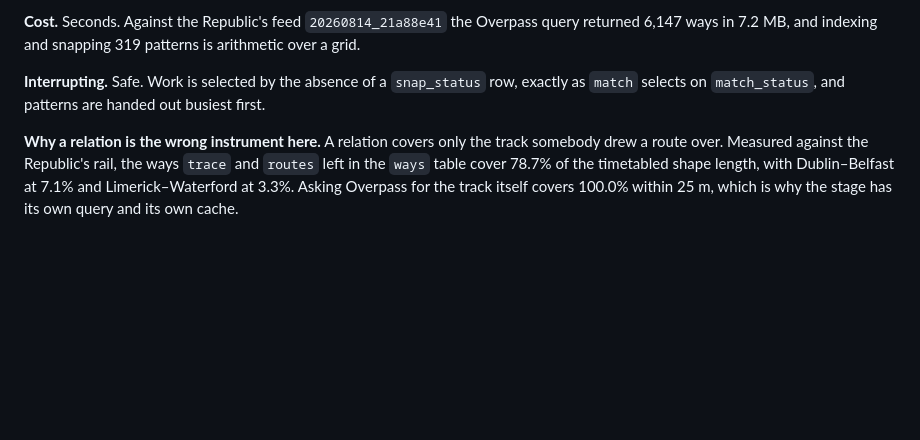
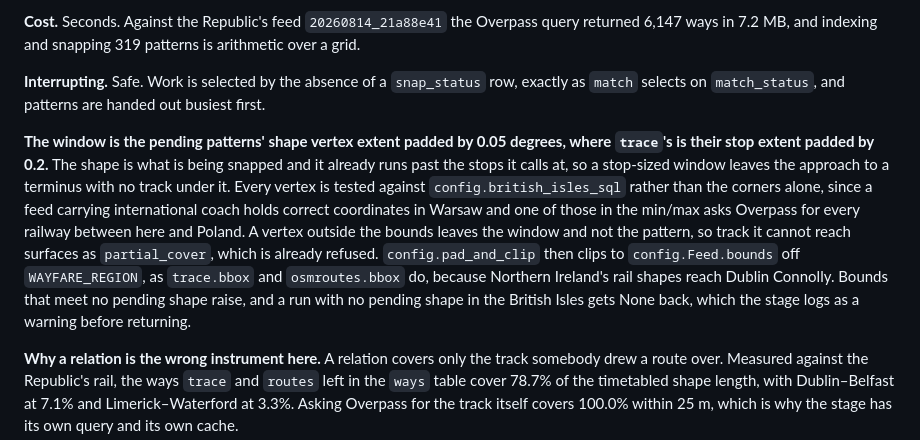
Before and after one commit to benmandrew/wayfare, a Markdown page: docs/pipeline.md, the part around the change. Rendered like a GitHub page; blank space fills up the shorter version.

```diff
--- a/docs/pipeline.md
+++ b/docs/pipeline.md
@@ -439,6 +439,19 @@ grid.
 **Interrupting.** Safe. Work is selected by the absence of a `snap_status` row, exactly as
 `match` selects on `match_status`, and patterns are handed out busiest first.
 
+**The window is the pending patterns' shape vertex extent padded by 0.05 degrees, where
+`trace`'s is their stop extent padded by 0.2.** The shape is what is being snapped and it
+already runs past the stops it calls at, so a stop-sized window leaves the approach to a
+terminus with no track under it. Every vertex is tested against `config.british_isles_sql`
+rather than the corners alone, since a feed carrying international coach holds correct
+coordinates in Warsaw and one of those in the min/max asks Overpass for every railway
+between here and Poland. A vertex outside the bounds leaves the window and not the pattern,
+so track it cannot reach surfaces as `partial_cover`, which is already refused.
+`config.pad_and_clip` then clips to `config.Feed.bounds` off `WAYFARE_REGION`, as
+`trace.bbox` and `osmroutes.bbox` do, because Northern Ireland's rail shapes reach Dublin
+Connolly. Bounds that meet no pending shape raise, and a run with no pending shape in the
+British Isles gets None back, which the stage logs as a warning before returning.
+
 **Why a relation is the wrong instrument here.** A relation covers only the track somebody
 drew a route over. Measured against the Republic's rail, the ways `trace` and `routes` left
 in the `ways` table cover 78.7% of the timetabled shape length, with Dublin–Belfast at 7.1%
```
Also changed, not shown: CLAUDE.md (+3 -1 lines), docs/deploy.md (+4 -4 lines).
